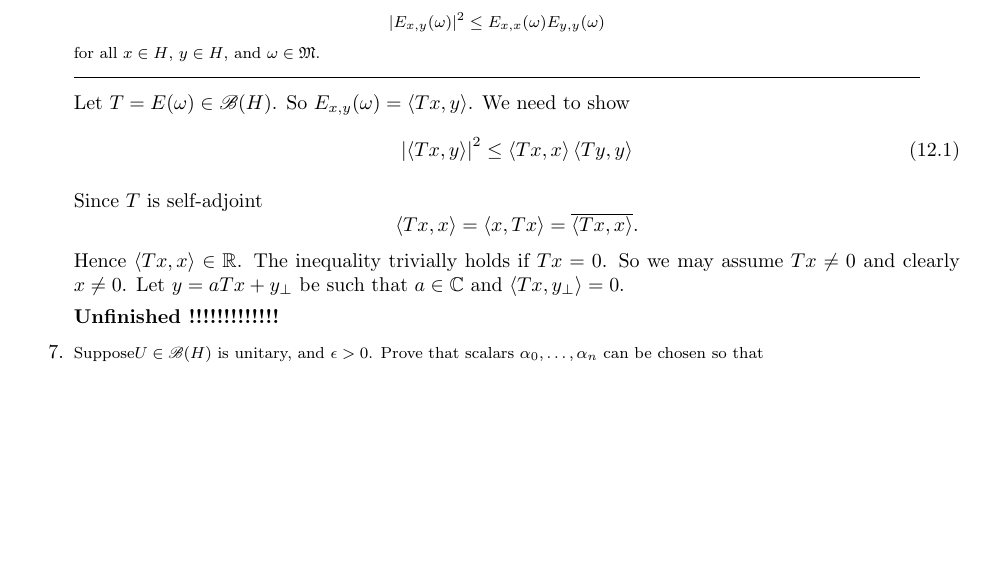
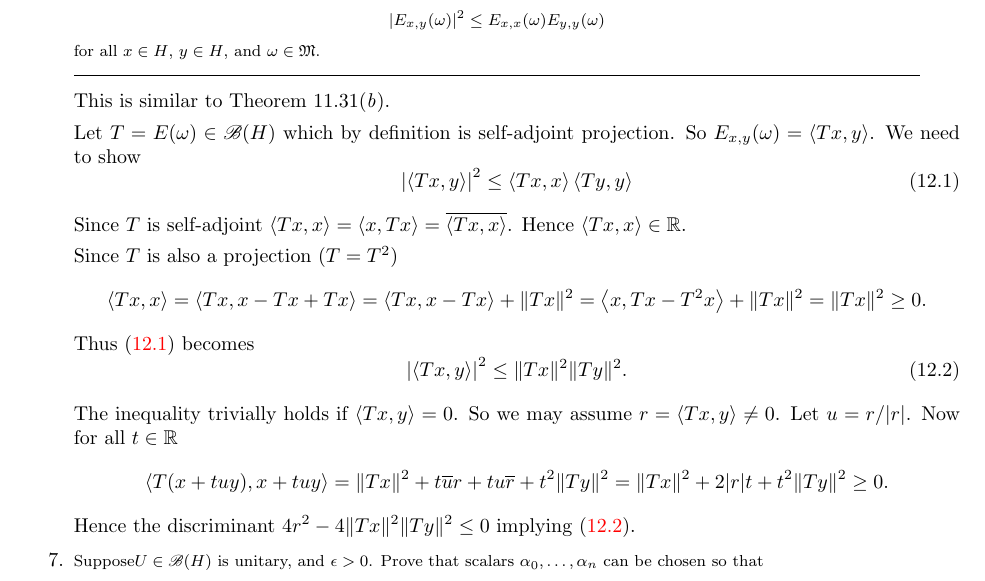
Before and after one commit to yotam-medini/mymath, a LaTeX thesis (rudin/fa/rudinfa-letter.tex, which reads rudin/fa/rudinfa12.tex): part of page 106 of 110, cut so that both start at the same text, the shorter picture padded with empty space. Compiled offline with pdfLaTeX.

Commit message:
rudin-fa exercise 12.6 almost done

```diff
--- a/rudin/fa/rudinfa12.tex
+++ b/rudin/fa/rudinfa12.tex
@@ -461,7 +461,10 @@ Suppose $E$ is a resolution of the identity, as in Section~12.17, and prove that
 for all \(x\in H\), \(y\in H\), and \(\omega \in \frakM\).
 \end{excopy}
 
-Let \(T=E(\omega)\in\scrB(H)\). So \(E_{x,y}(\omega) = \lrangle{Tx,y}\).
+This is similar to Theorem~11.31\ich{b}.
+
+Let \(T=E(\omega)\in\scrB(H)\) which by definition is self-adjoint projection.
+So \(E_{x,y}(\omega) = \lrangle{Tx,y}\).
 We need to show
 \begin{equation} \label{eq:12.6:goal}
 \left|\lrangle{Tx,y}\right|^2
@@ -470,16 +473,48 @@ We need to show
 \end{equation}
 
 Since $T$ is self-adjoint
+\(\lrangle{Tx,x} = \lrangle{x,Tx}=\overline{\lrangle{Tx,x}}\).
+Hence \(\lrangle{Tx,x}\in\R\).
+
+Since $T$ is also a projection (\(T=T^2\))
 \begin{equation*}
-\lrangle{Tx,x} = \lrangle{x,Tx}=\overline{\lrangle{Tx,x}}.
+\lrangle{Tx,x}
+= \lrangle{Tx,x - Tx + Tx}
+= \lrangle{Tx,x - Tx} + \|Tx\|^2
+= \lrangle{x,Tx - T^2x} + \|Tx\|^2
+= \|Tx\|^2 \geq 0.
 \end{equation*}
-Hence \(\lrangle{Tx,x}\in\R\).
-The inequality trivially holds if \(Tx = 0\).
-So we may assume \(Tx \neq 0\) and clearly \(x\neq 0\).
-Let \(y = aTx + y_\perp\) be such that \(a\in\C\) and
-\(\lrangle{Tx, y_\perp} = 0\).
+Thus \eqref{eq:12.6:goal} becomes
+\begin{equation} \label{eq:12.6:goal2}
+\left|\lrangle{Tx,y}\right|^2 \leq \|Tx\|^2\|Ty\|^2.
+\end{equation}
 
-\unfinished
+The inequality trivially holds if \(\lrangle{Tx,y} = 0\).
+So we may assume \(r=\lrangle{Tx,y} \neq 0\).
+Let \(u = r/|r|\).
+Now for all \(t\in \R\)
+\begin{equation*}
+\lrangle{T(x+tuy),x+tuy}
+= \|Tx\|^2 + t\overline{u}r + tu\overline{r} + t^2\|Ty\|^2
+= \|Tx\|^2 + 2|r|t + t^2\|Ty\|^2
+\geq 0.
+\end{equation*}
+Hence the discriminant \(4r^2 -4 \|Tx\|^2\|Ty\|^2 \leq 0\)
+implying \eqref{eq:12.6:goal2}.
+
+% The inequality trivially holds if \(Tx = 0\).
+% So we may assume \(Tx \neq 0\) and clearly \(x\neq 0\).
+% % Let \(y = aTx + y_\perp\) be such that \(a\in\C\) and
+% % \(\lrangle{Tx, y_\perp} = 0\).
+
+\iffalse
+Also
+\begin{equation*}
+\lrangle{Tx, \overline{x}}
+= \lrangle{x, T\overline{x}}
+= \overline{\lrangle{T\overline{x}, x}
+\end{equation*}
+\fi
 
 %%%%%%% 7
 \begin{excopy}
```
